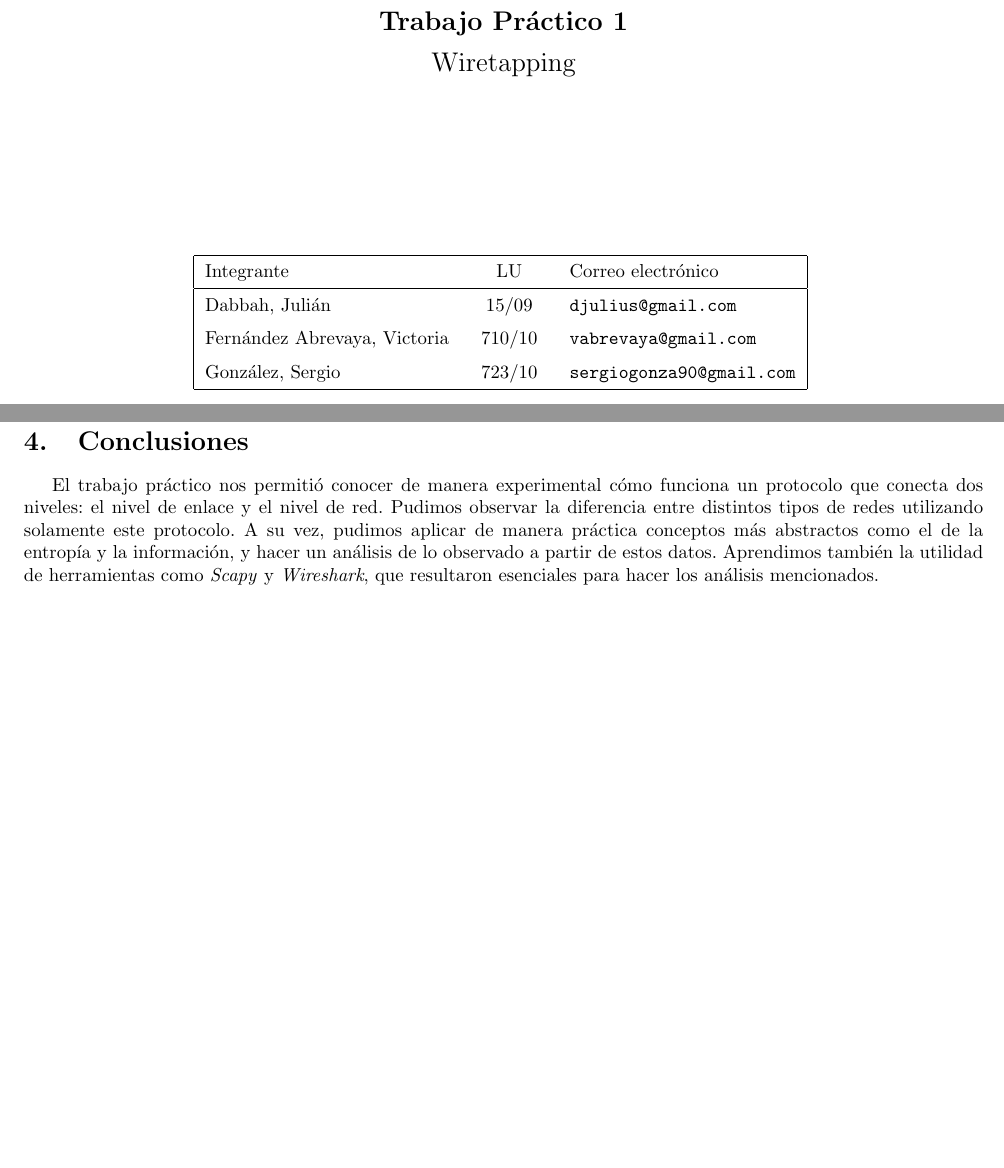
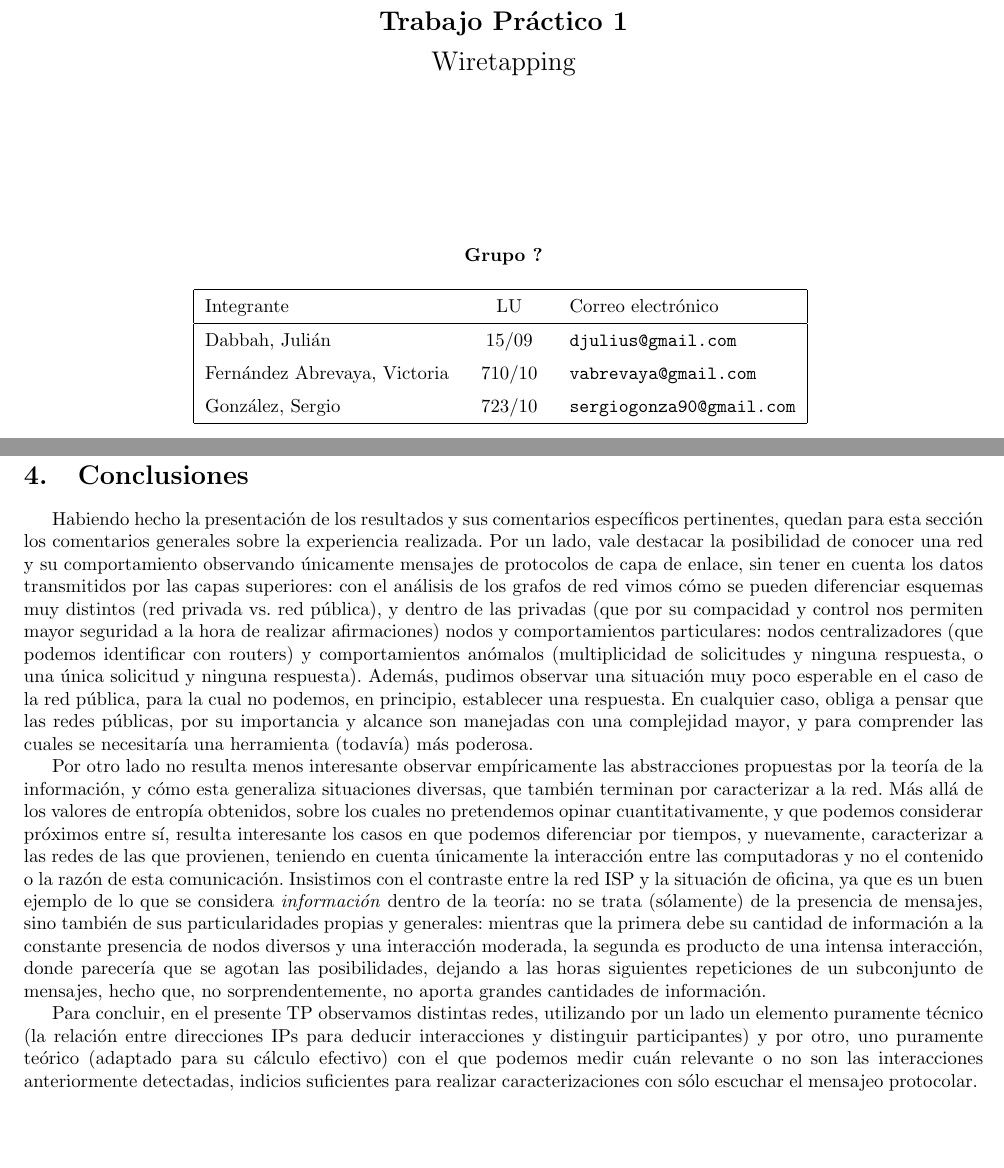
Before and after one commit to smgonzalez/redes, a LaTeX paper (TP1/informe/InformeTP1.tex, which reads TP1/informe/secciones/conclusiones.tex): two parts of pages 1 and 13 of 13, joined at a grey line, cut so that both start at the same text. Compiled offline with pdfLaTeX.

Commit message:
conclusiones

```diff
--- a/TP1/informe/InformeTP1.tex
+++ b/TP1/informe/InformeTP1.tex
@@ -30,7 +30,7 @@
 
 \subtitulo{Wiretapping}
 
-%\grupo{Grupo ?}
+\grupo{Grupo ?}
 
 \integrante{Dabbah, Juli\'an}{15/09}{djulius@gmail.com}
 \integrante{Fern\'andez Abrevaya, Victoria}{710/10}{vabrevaya@gmail.com}
--- a/TP1/informe/secciones/conclusiones.tex
+++ b/TP1/informe/secciones/conclusiones.tex
@@ -1,3 +1,11 @@
 \section{Conclusiones}
+%Odio las conclusiones cursis sobre que el TP está buenísimo, perdón
+%El trabajo pr\'actico nos permiti\'o conocer de manera experimental c\'omo funciona un protocolo que conecta dos niveles: el nivel de enlace y el nivel de red. Pudimos observar la diferencia entre distintos tipos de redes utilizando solamente este protocolo. A su vez, pudimos aplicar de manera pr\'actica conceptos m\'as abstractos como el de la entrop\'ia y la informaci\'on, y hacer un an\'alisis de lo observado a partir de estos datos. Aprendimos tambi\'en la utilidad de herramientas como \emph{Scapy} y \emph{Wireshark}, que resultaron esenciales para hacer los an\'alisis mencionados.
 
-El trabajo pr\'actico nos permiti\'o conocer de manera experimental c\'omo funciona un protocolo que conecta dos niveles: el nivel de enlace y el nivel de red. Pudimos observar la diferencia entre distintos tipos de redes utilizando solamente este protocolo. A su vez, pudimos aplicar de manera pr\'actica conceptos m\'as abstractos como el de la entrop\'ia y la informaci\'on, y hacer un an\'alisis de lo observado a partir de estos datos. Aprendimos tambi\'en la utilidad de herramientas como \emph{Scapy} y \emph{Wireshark}, que resultaron esenciales para hacer los an\'alisis mencionados.
+Habiendo hecho la presentación de los resultados y sus comentarios específicos pertinentes, quedan para esta sección los comentarios generales sobre la experiencia realizada. Por un lado, vale destacar la posibilidad de conocer una red y su comportamiento observando únicamente mensajes de protocolos de capa de enlace, sin tener en cuenta los datos transmitidos por las capas superiores: con el análisis de los grafos de red vimos cómo se pueden diferenciar esquemas muy distintos (red privada vs. red pública), y dentro de las privadas (que por su compacidad y control nos permiten mayor seguridad a la hora de realizar afirmaciones) nodos y comportamientos particulares: nodos centralizadores (que podemos identificar con routers) y comportamientos anómalos (multiplicidad de solicitudes y ninguna respuesta, o una única solicitud y ninguna respuesta). Además, pudimos observar una situación muy poco esperable en el caso de la red pública, para la cual no podemos, en principio, establecer una respuesta.
+%momento cursi
+En cualquier caso, obliga a pensar que las redes públicas, por su importancia y alcance son manejadas con una complejidad mayor, y para comprender las cuales se necesitaría una herramienta (todavía) más poderosa.
+
+Por otro lado no resulta menos interesante observar empíricamente las abstracciones propuestas por la teoría de la información, y cómo esta generaliza situaciones diversas, que también terminan por caracterizar a la red. Más allá de los valores de entropía obtenidos, sobre los cuales no pretendemos opinar cuantitativamente, y que podemos considerar próximos entre sí, resulta interesante los casos en que podemos diferenciar por tiempos, y nuevamente, caracterizar a las redes de las que provienen, teniendo en cuenta únicamente la interacción entre las computadoras y no el contenido o la razón de esta comunicación. Insistimos con el contraste entre la red ISP y la situación de oficina, ya que es un buen ejemplo de lo que se considera \emph{información} dentro de la teoría: no se trata (sólamente) de la presencia de mensajes, sino también de sus particularidades propias y generales: mientras que la primera debe su cantidad de información a la constante presencia de nodos diversos y una interacción moderada, la segunda es producto de una intensa interacción, donde parecería que se agotan las posibilidades, dejando a las horas siguientes repeticiones de un subconjunto de mensajes, hecho que, no sorprendentemente, no aporta grandes cantidades de información.
+
+Para concluir, en el presente TP observamos distintas redes, utilizando por un lado un elemento puramente técnico (la relación entre direcciones IPs para deducir interacciones y distinguir participantes) y por otro, uno puramente teórico (adaptado para su cálculo efectivo) con el que podemos medir cuán relevante o no son las interacciones anteriormente detectadas, indicios suficientes para realizar caracterizaciones con sólo escuchar el mensajeo protocolar.
```
Also changed, not shown: TP1/informe/InformeTP1.tex (7 more changed lines).
